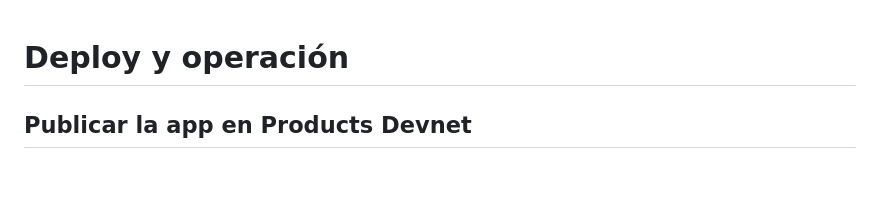
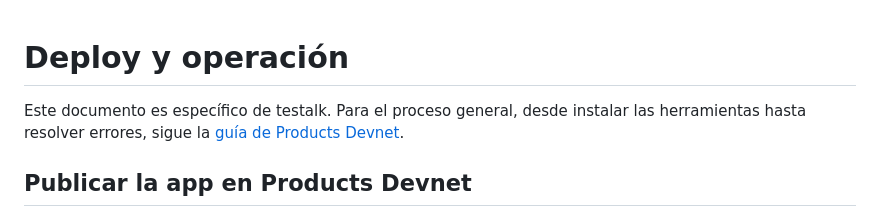
Before and after one commit to w3nerick/testalk, a Markdown page: docs/deploy.md, the part around the change. GitHub-like rendering; blank space fills up the shorter version.

```diff
--- a/docs/deploy.md
+++ b/docs/deploy.md
@@ -1,4 +1,8 @@
 # Deploy y operación
+
+Este documento es específico de testalk. Para el proceso general, desde
+instalar las herramientas hasta resolver errores, sigue la
+[guía de Products Devnet](products-devnet-guide.md).
 
 ## Publicar la app en Products Devnet
 
```
Also changed, not shown: README.md (+3 -1 lines), docs/products-devnet-guide.md (added, +309 -0 lines).
